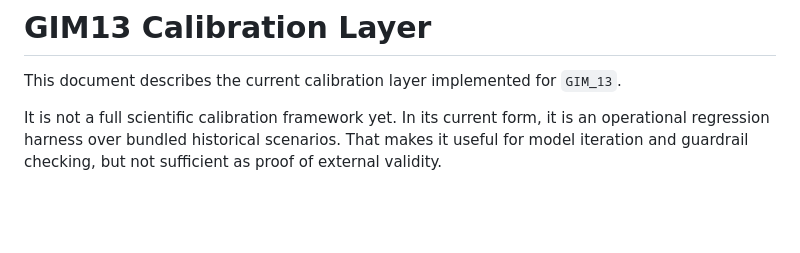
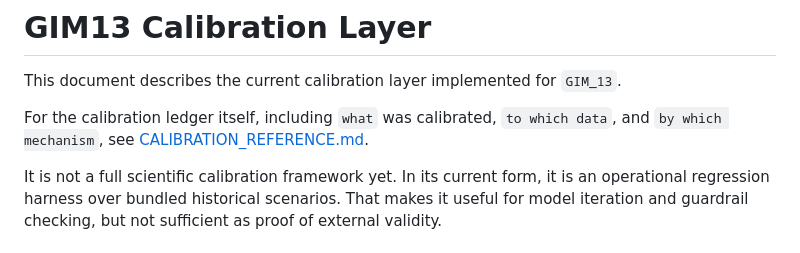
Before and after one commit to Theclimateguy/GIM, a Markdown page: misc/docs/CALIBRATION_LAYER.md, the part around the change. GitHub-like rendering; blank space fills up the shorter version.

```diff
--- a/misc/docs/CALIBRATION_LAYER.md
+++ b/misc/docs/CALIBRATION_LAYER.md
@@ -1,6 +1,8 @@
 # GIM13 Calibration Layer
 
 This document describes the current calibration layer implemented for `GIM_13`.
+
+For the calibration ledger itself, including `what` was calibrated, `to which data`, and `by which mechanism`, see [CALIBRATION_REFERENCE.md](/Users/theclimateguy/Documents/jupyter_lab/GIM_13/misc/docs/CALIBRATION_REFERENCE.md).
 
 It is not a full scientific calibration framework yet. In its current form, it is an operational regression harness over bundled historical scenarios. That makes it useful for model iteration and guardrail checking, but not sufficient as proof of external validity.
 
```
Also changed, not shown: README.md (+2 -0 lines), misc/docs/CALIBRATION_REFERENCE.md (added, +166 -0 lines).
